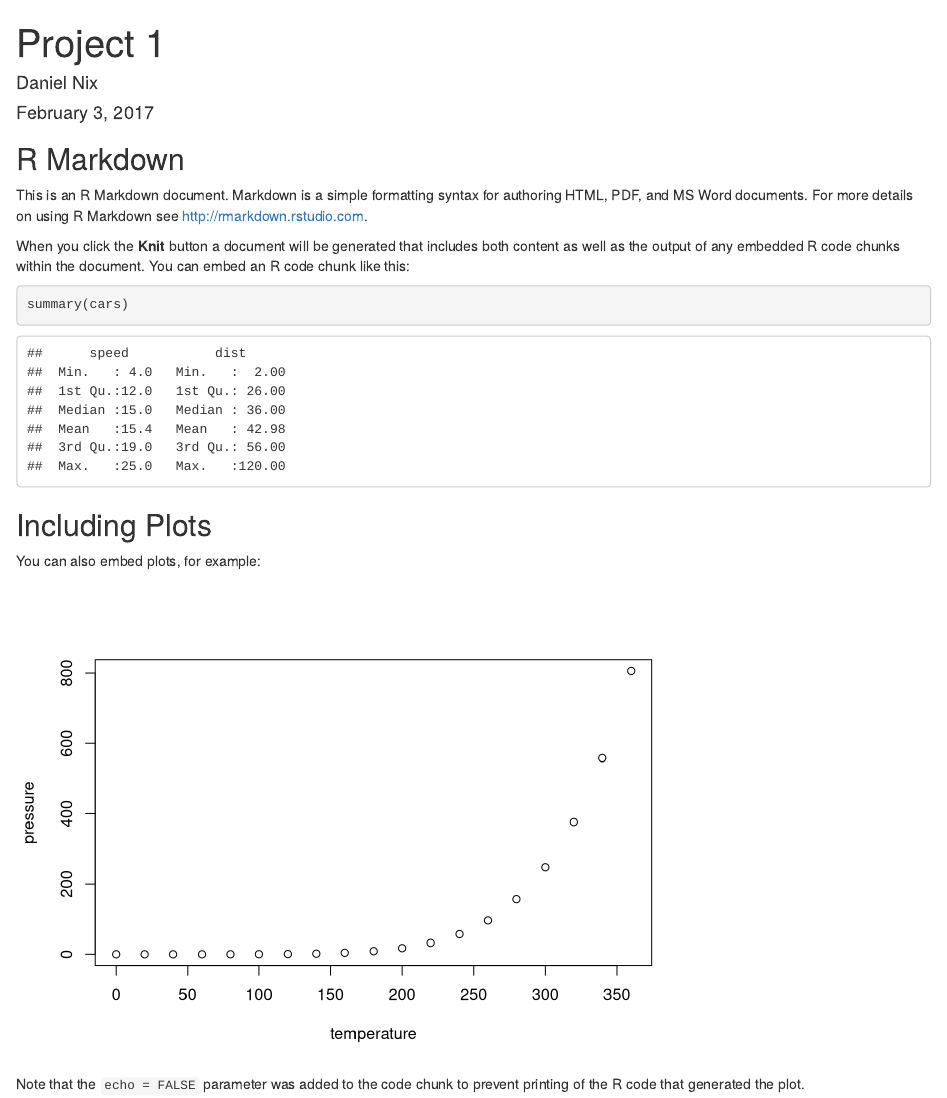
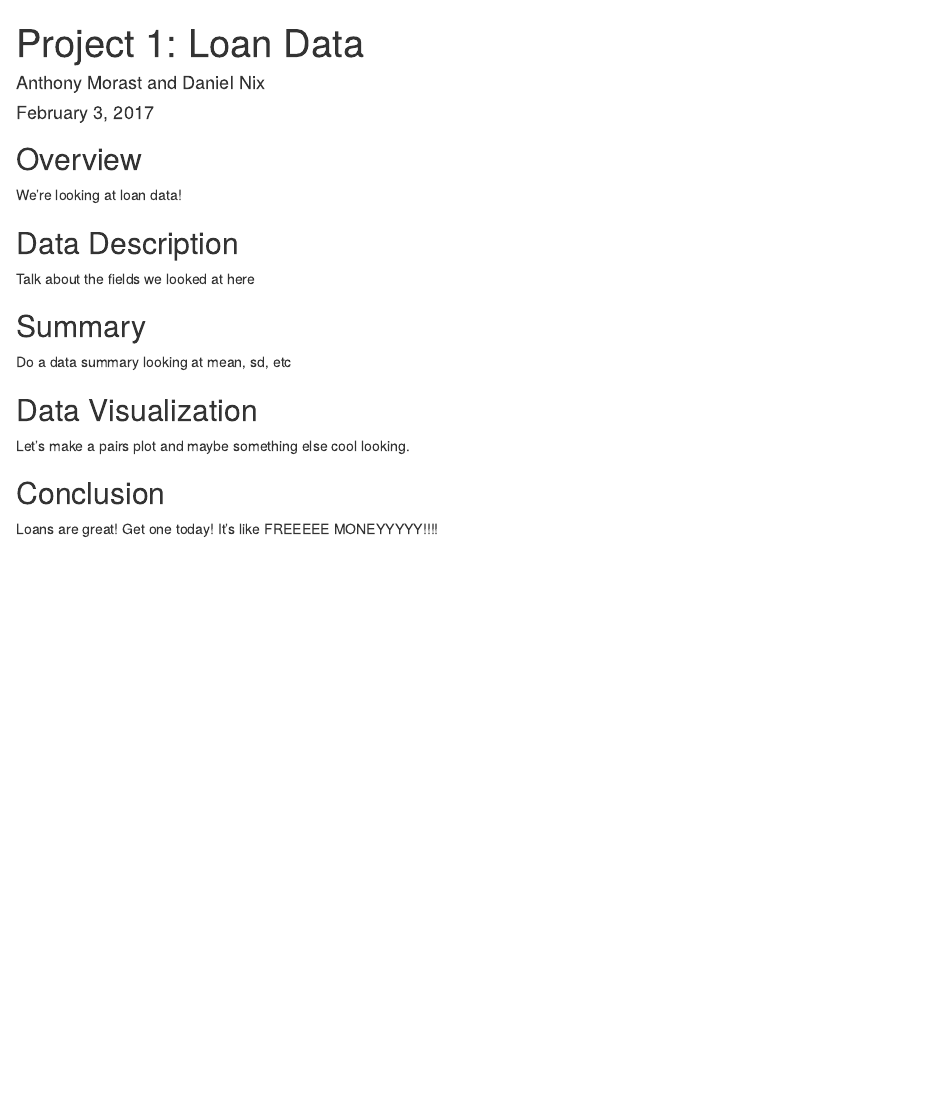
Before and after one commit to anthonyam12/math543-project1, an R Markdown document (project1/Project1.Rmd): the page in a window 1100 px wide, from its top. Rendered offline with R 4.5, knitr and Pandoc, with nearby package versions.

Commit message:
Start of headings for a paper about loans and stuff\!

````diff
--- a/project1/Project1.Rmd
+++ b/project1/Project1.Rmd
@@ -1,6 +1,6 @@
 ---
-title: "Project 1"
-author: "Daniel Nix"
+title: "Project 1: Loan Data"
+author: "Anthony Morast and Daniel Nix"
 date: "February 3, 2017"
 output: html_document
 ---
@@ -9,22 +9,17 @@ output: html_document
 knitr::opts_chunk$set(echo = TRUE)
 ```
 
-## R Markdown
+## Overview
+We're looking at loan data!
 
-This is an R Markdown document. Markdown is a simple formatting syntax for authoring HTML, PDF, and MS Word documents. For more details on using R Markdown see <http://rmarkdown.rstudio.com>.
+## Data Description
+Talk about the fields we looked at here
 
-When you click the **Knit** button a document will be generated that includes both content as well as the output of any embedded R code chunks within the document. You can embed an R code chunk like this:
+## Summary
+Do a data summary looking at mean, sd, etc
 
-```{r cars}
-summary(cars)
-```
+## Data Visualization
+Let's make a pairs plot and maybe something else cool looking.
 
-## Including Plots
-
-You can also embed plots, for example:
-
-```{r pressure, echo=FALSE}
-plot(pressure)
-```
-
-Note that the `echo = FALSE` parameter was added to the code chunk to prevent printing of the R code that generated the plot.
+## Conclusion
+Loans are great! Get one today! It's like FREEEEE MONEYYYYY!!!!
````
